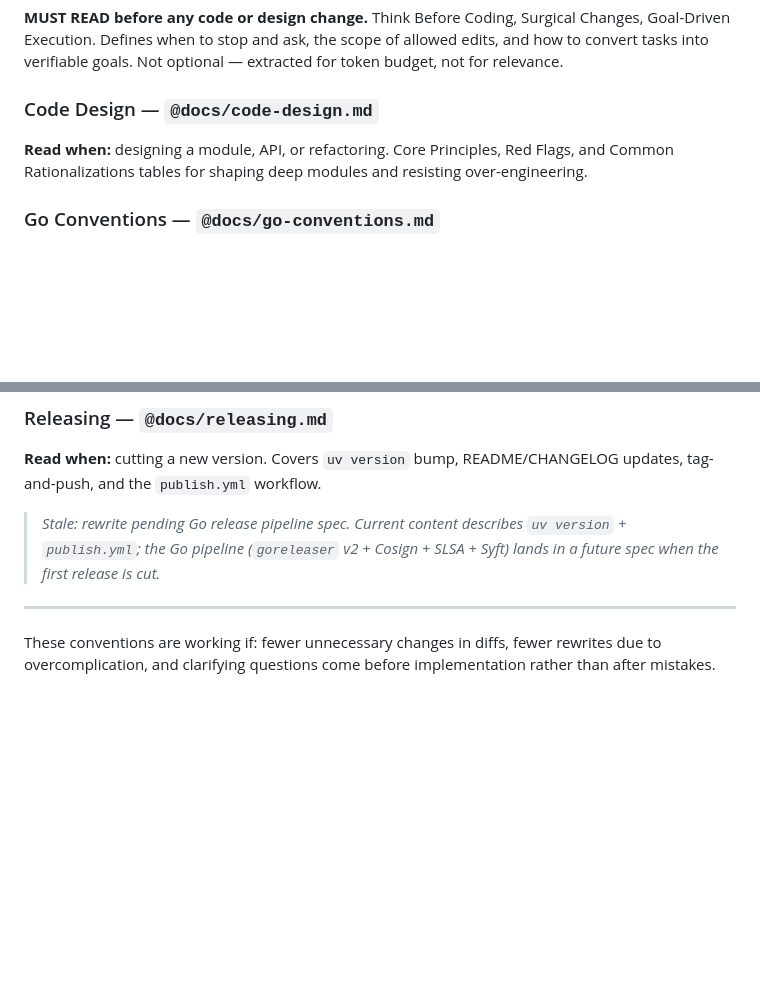
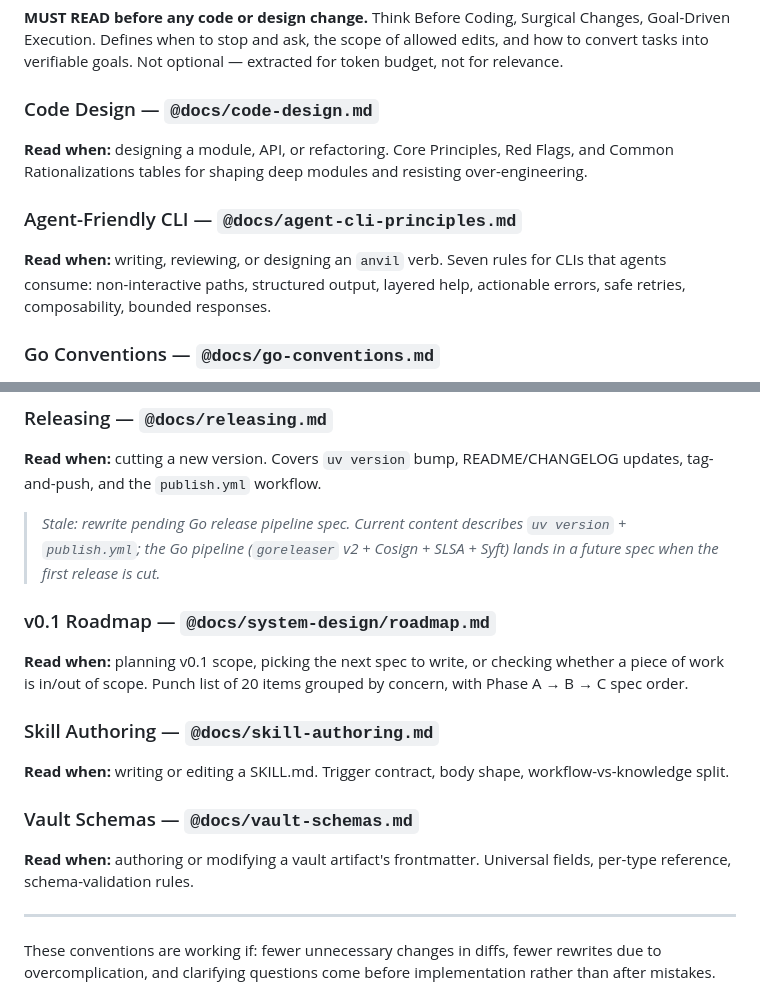
Before and after one commit to chonalchendo/anvil, a Markdown page: AGENTS.md, 2 parts joined by grey strips. GitHub-like rendering; blank space fills up the shorter version.

Commit message:
docs(claude): index agent-cli-principles reference

```diff
--- a/AGENTS.md
+++ b/AGENTS.md
@@ -33,6 +33,13 @@ If you write 200 lines and it could be 50, rewrite it. Ask yourself: "Would a se
 
 **Read when:** designing a module, API, or refactoring. Core Principles, Red Flags, and Common Rationalizations tables for shaping deep modules and resisting over-engineering.
 
+### Agent-Friendly CLI — `@docs/agent-cli-principles.md`
+
+**Read when:** writing, reviewing, or designing an `anvil` verb. Seven rules
+for CLIs that agents consume: non-interactive paths, structured output,
+layered help, actionable errors, safe retries, composability, bounded
+responses.
+
 ### Go Conventions — `@docs/go-conventions.md`
 
 **Read when:** writing or editing Go code. Imports, type & API design, error handling, functions, logging, concurrency, and load-bearing subprocess gotchas (the 8 MiB scanner buffer; per-spawn `CLAUDE_CONFIG_DIR` / `CODEX_HOME` isolation).
@@ -55,6 +62,18 @@ If you write 200 lines and it could be 50, rewrite it. Ask yourself: "Would a se
 
 > *Stale: rewrite pending Go release pipeline spec. Current content describes `uv version` + `publish.yml`; the Go pipeline (`goreleaser` v2 + Cosign + SLSA + Syft) lands in a future spec when the first release is cut.*
 
+### v0.1 Roadmap — `@docs/system-design/roadmap.md`
+
+**Read when:** planning v0.1 scope, picking the next spec to write, or checking whether a piece of work is in/out of scope. Punch list of 20 items grouped by concern, with Phase A → B → C spec order.
+
+### Skill Authoring — `@docs/skill-authoring.md`
+
+**Read when:** writing or editing a SKILL.md. Trigger contract, body shape, workflow-vs-knowledge split.
+
+### Vault Schemas — `@docs/vault-schemas.md`
+
+**Read when:** authoring or modifying a vault artifact's frontmatter. Universal fields, per-type reference, schema-validation rules.
+
 ---
 
 These conventions are working if: fewer unnecessary changes in diffs, fewer rewrites due to overcomplication, and clarifying questions come before implementation rather than after mistakes.
```
